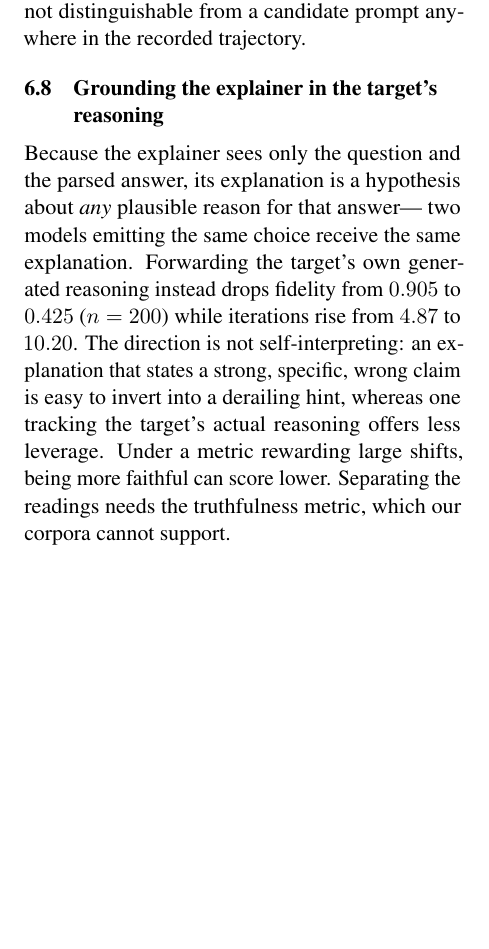
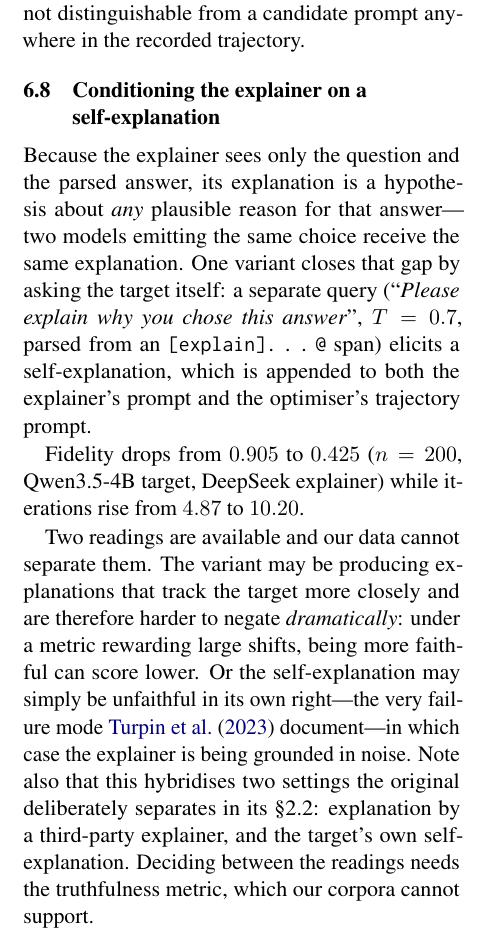
Before and after one commit to lklong1551019/NLP_Final, a LaTeX paper (paper/main.tex): part of one column of page 4 of 6, cut so that both start at the same text, the shorter picture padded with empty space. Compiled offline with pdfLaTeX.

Commit message:
Describe longlk's variant as what the code actually does
The paper said it forwards 'the target's own generated reasoning ... instead of
discarding it', implying the generation the parser throws away is reused. Reading
generate_predictor_reasoning shows otherwise: it issues a *separate* query to the
target ('Please explain why you chose this answer', T=0.7, parsed from an
[explain]...@ span) and appends the result to both the explainer prompt and the
optimiser's trajectory prompt.

That is a self-explanation, which matters because the original's Section 2.2
deliberately separates third-party explanation from the target explaining itself.
The variant hybridises the two, so the drop from 0.905 to 0.425 now carries a
second reading the first draft did not admit: the self-explanation may itself be
unfaithful, in which case the explainer is grounded in noise rather than in the
target's reason. Our corpora cannot decide between the readings.

SOURCES.md now lists the two source files this was verified against.

```diff
--- a/paper/main.tex
+++ b/paper/main.tex
@@ -370,19 +370,30 @@ sixteen records in that run carry \texttt{"API error."} as their prompt,
 \emph{including the final returned optimum}. A failed call is not distinguishable
 from a candidate prompt anywhere in the recorded trajectory.
 
-\subsection{Grounding the explainer in the target's reasoning}
+\subsection{Conditioning the explainer on a self-explanation}
 \label{sec:reasoning}
 
 Because the explainer sees only the question and the parsed answer, its
 explanation is a hypothesis about \emph{any} plausible reason for that answer---
-two models emitting the same choice receive the same explanation. Forwarding the
-target's own generated reasoning instead drops fidelity from $0.905$ to $0.425$
-($n=200$) while iterations rise from $4.87$ to $10.20$. The direction is not
-self-interpreting: an explanation that states a strong, specific, wrong claim is
-easy to invert into a derailing hint, whereas one tracking the target's actual
-reasoning offers less leverage. Under a metric rewarding large shifts, being more
-faithful can score lower. Separating the readings needs the truthfulness metric,
-which our corpora cannot support.
+two models emitting the same choice receive the same explanation. One variant
+closes that gap by asking the target itself: a separate query
+(``\emph{Please explain why you chose this answer}'', $T=0.7$, parsed from an
+\texttt{[explain]\ldots@} span) elicits a self-explanation, which is appended to
+both the explainer's prompt and the optimiser's trajectory prompt.
+
+Fidelity drops from $0.905$ to $0.425$ ($n=200$, Qwen3.5-4B target, DeepSeek
+explainer) while iterations rise from $4.87$ to $10.20$.
+
+Two readings are available and our data cannot separate them. The variant may
+be producing explanations that track the target more closely and are therefore
+harder to negate \emph{dramatically}: under a metric rewarding large shifts,
+being more faithful can score lower. Or the self-explanation may simply be
+unfaithful in its own right---the very failure mode
+\citet{turpin2023unfaithful} document---in which case the explainer is being
+grounded in noise. Note also that this hybridises two settings the original
+deliberately separates in its \S2.2: explanation by a third-party explainer, and
+the target's own self-explanation. Deciding between the readings needs the
+truthfulness metric, which our corpora cannot support.
 
 \section{Error Analysis}
 
```
Also changed, not shown: paper/SOURCES.md (+3 -1 lines), paper/README.md, paper/main.pdf.
